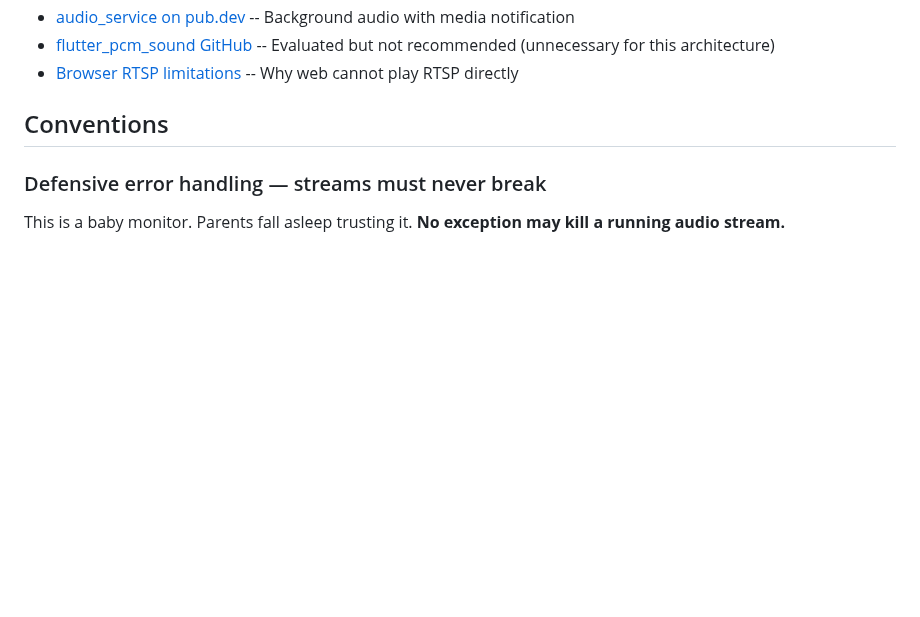
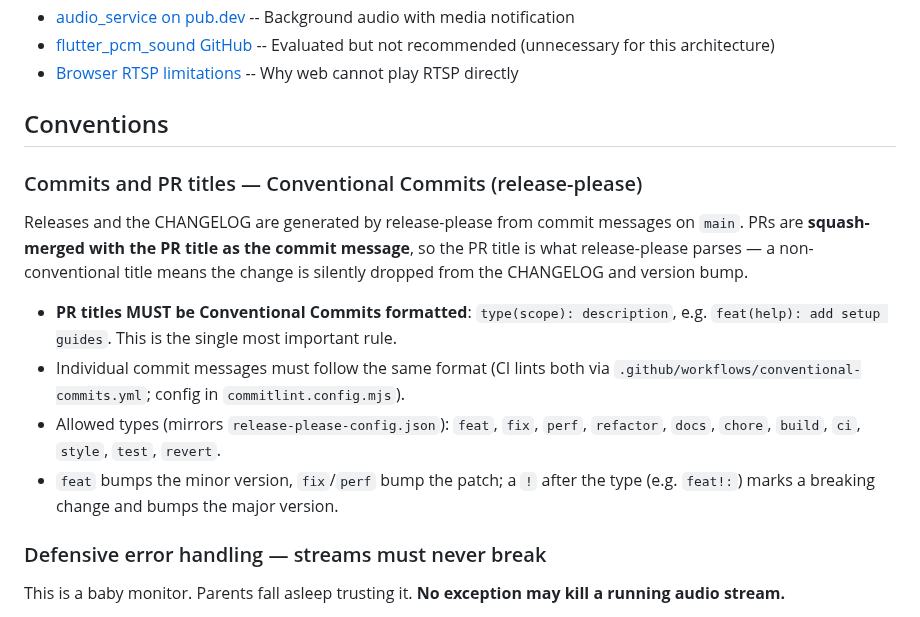
Before and after one commit to fvoska/rtsp-mixer, a Markdown page: CLAUDE.md, the part around the change. Drawn GitHub-style; blank space fills up the shorter version.

Commit message:
docs: require Conventional Commits PR titles in CLAUDE.md
PRs are squash-merged with the PR title as the commit message, so the
title is what release-please parses for the CHANGELOG and version bump.

Co-Authored-By: Claude Fable 5 <noreply@anthropic.com>
Claude-Session: https://claude.ai/code/session_01ASQTTf3Ei1ue755CgJM5jX

```diff
--- a/CLAUDE.md
+++ b/CLAUDE.md
@@ -113,6 +113,15 @@ A baby monitor app that connects to Unifi Protect cameras, extracts audio from R
 <!-- GSD:conventions-start source:CONVENTIONS.md -->
 ## Conventions
 
+### Commits and PR titles — Conventional Commits (release-please)
+
+Releases and the CHANGELOG are generated by release-please from commit messages on `main`. PRs are **squash-merged with the PR title as the commit message**, so the PR title is what release-please parses — a non-conventional title means the change is silently dropped from the CHANGELOG and version bump.
+
+- **PR titles MUST be Conventional Commits formatted**: `type(scope): description`, e.g. `feat(help): add setup guides`. This is the single most important rule.
+- Individual commit messages must follow the same format (CI lints both via `.github/workflows/conventional-commits.yml`; config in `commitlint.config.mjs`).
+- Allowed types (mirrors `release-please-config.json`): `feat`, `fix`, `perf`, `refactor`, `docs`, `chore`, `build`, `ci`, `style`, `test`, `revert`.
+- `feat` bumps the minor version, `fix`/`perf` bump the patch; a `!` after the type (e.g. `feat!:`) marks a breaking change and bumps the major version.
+
 ### Defensive error handling — streams must never break
 
 This is a baby monitor. Parents fall asleep trusting it. **No exception may kill a running audio stream.**
```
